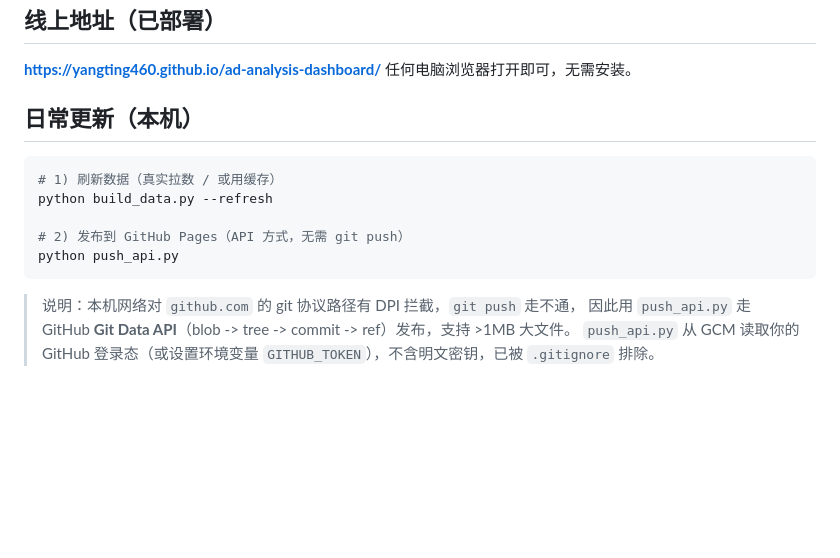
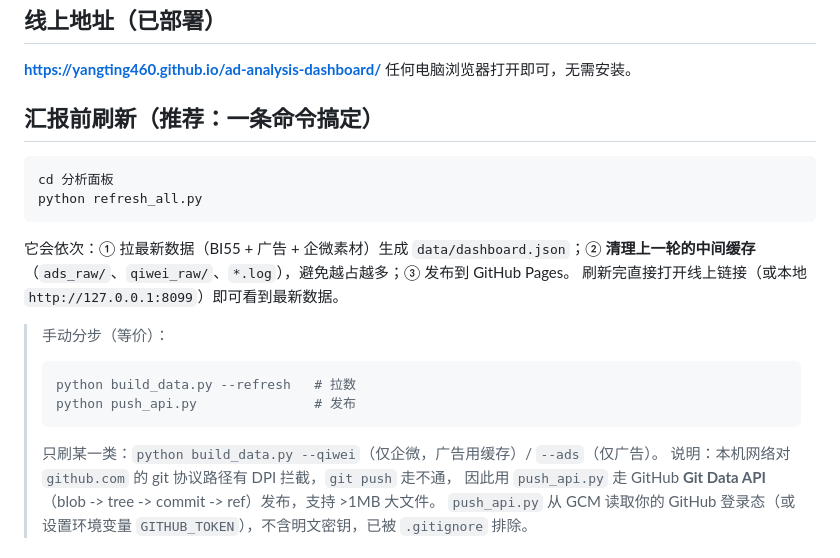
Before and after one commit to yangting460/ad-analysis-dashboard, a Markdown page: README.md, the part around the change. Rendered like a GitHub page; blank space fills up the shorter version.

````diff
--- a/README.md
+++ b/README.md
@@ -55,14 +55,20 @@ python build_data.py --ads
 **https://yangting460.github.io/ad-analysis-dashboard/**
 任何电脑浏览器打开即可，无需安装。
 
-## 日常更新（本机）
+## 汇报前刷新（推荐：一条命令搞定）
 ```bash
-# 1) 刷新数据（真实拉数 / 或用缓存）
-python build_data.py --refresh
+cd 分析面板
+python refresh_all.py
+```
+它会依次：① 拉最新数据（BI55 + 广告 + 企微素材）生成 `data/dashboard.json`；② **清理上一轮的中间缓存**（`ads_raw/`、`qiwei_raw/`、`*.log`），避免越占越多；③ 发布到 GitHub Pages。
+刷新完直接打开线上链接（或本地 `http://127.0.0.1:8099`）即可看到最新数据。
 
-# 2) 发布到 GitHub Pages（API 方式，无需 git push）
-python push_api.py
-```
+> 手动分步（等价）：
+> ```bash
+> python build_data.py --refresh   # 拉数
+> python push_api.py               # 发布
+> ```
+> 只刷某一类：`python build_data.py --qiwei`（仅企微，广告用缓存）/ `--ads`（仅广告）。
 > 说明：本机网络对 `github.com` 的 git 协议路径有 DPI 拦截，`git push` 走不通，
 > 因此用 `push_api.py` 走 GitHub **Git Data API**（blob -> tree -> commit -> ref）发布，支持 >1MB 大文件。
 > `push_api.py` 从 GCM 读取你的 GitHub 登录态（或设置环境变量 `GITHUB_TOKEN`），不含明文密钥，已被 `.gitignore` 排除。
````
